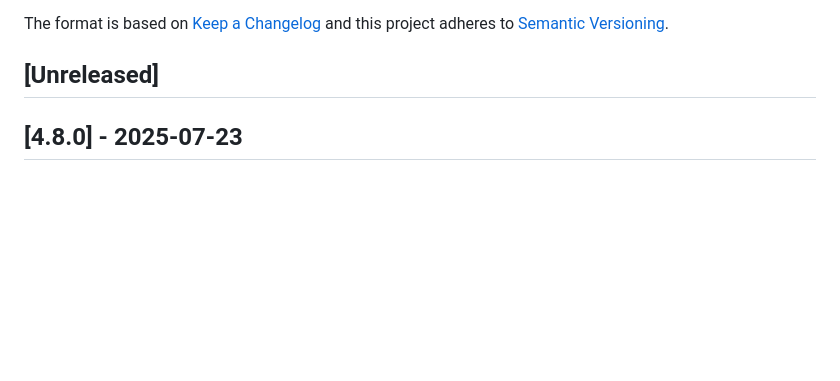
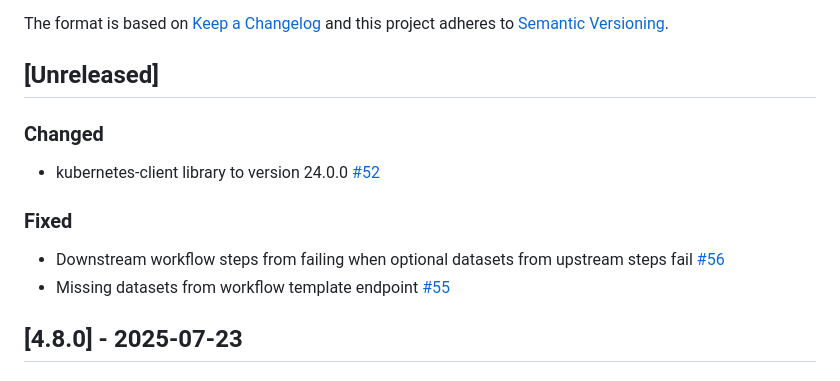
Before and after one commit to ncsa/datawolf, a Markdown page: CHANGELOG.md, the part around the change. GitHub-like rendering; blank space fills up the shorter version.

Commit message:
Fixes #52, Fixes #55, Fixes #56 and updated CHANGELOG

```diff
--- a/CHANGELOG.md
+++ b/CHANGELOG.md
@@ -5,6 +5,14 @@ The format is based on [Keep a Changelog](http://keepachangelog.com/)
 and this project adheres to [Semantic Versioning](http://semver.org/).
 
 ## [Unreleased]
+
+### Changed
+- kubernetes-client library to version 24.0.0 [#52](https://github.com/ncsa/datawolf/issues/52)
+
+### Fixed
+- Downstream workflow steps from failing when optional datasets from upstream steps fail [#56](https://github.com/ncsa/datawolf/issues/56)
+- Missing datasets from workflow template endpoint [#55](https://github.com/ncsa/datawolf/issues/55)
+
 
 
 ## [4.8.0] - 2025-07-23
```
